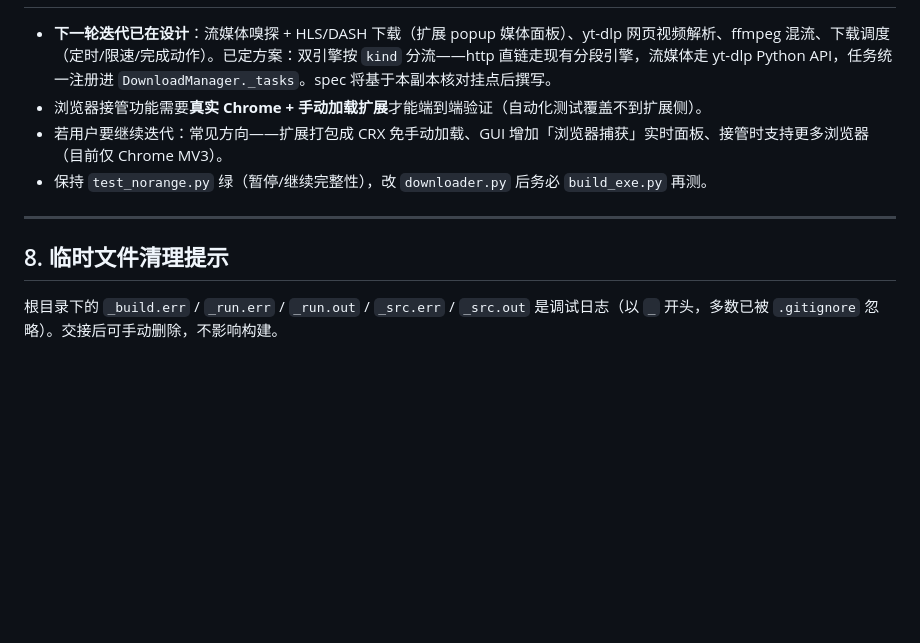
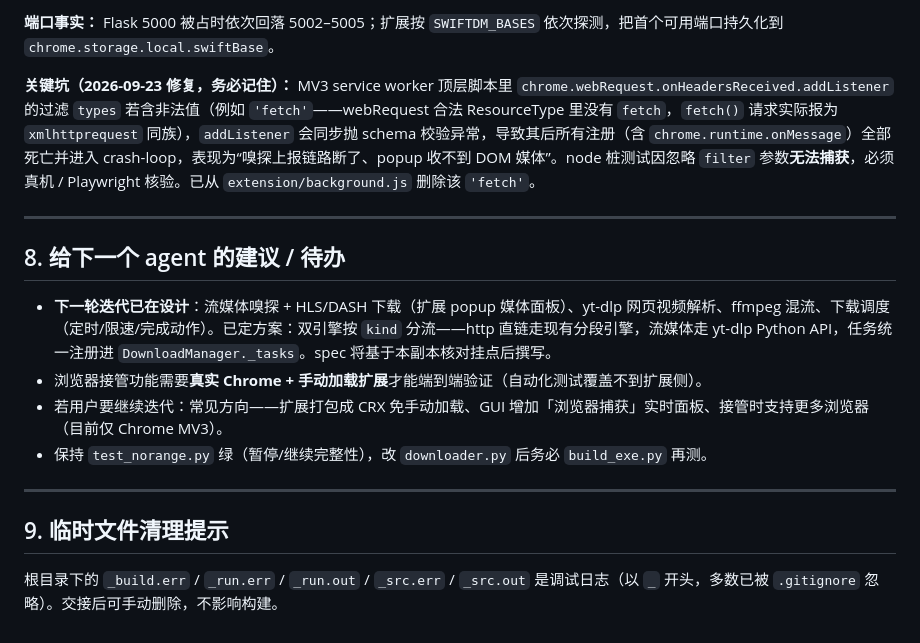
Before and after one commit to cpufreestyle/SwiftDM, a Markdown page: HANDOFF.md, the part around one of its changes. GitHub-like rendering; blank space fills up the shorter version.

```diff
--- a/HANDOFF.md
+++ b/HANDOFF.md
@@ -115,3 +152,11 @@ SWIFTDM_PORT=5100 SWIFTDM_MONITOR_PORT=5101 dist\SwiftDM.exe --web-only
+**端口事实：** Flask 5000 被占时依次回落 5002–5005；扩展按 `SWIFTDM_BASES` 依次探测，把首个可用端口持久化到 `chrome.storage.local.swiftBase`。
+
+**关键坑（2026-09-23 修复，务必记住）：** MV3 service worker 顶层脚本里 `chrome.webRequest.onHeadersReceived.addListener` 的过滤 `types` 若含非法值（例如 `'fetch'`——webRequest 合法 ResourceType 里没有 `fetch`，`fetch()` 请求实际报为 `xmlhttprequest` 同族），`addListener` 会同步抛 schema 校验异常，导致其后所有注册（含 `chrome.runtime.onMessage`）全部死亡并进入 crash-loop，表现为“嗅探上报链路断了、popup 收不到 DOM 媒体”。node 桩测试因忽略 `filter` 参数**无法捕获**，必须真机 / Playwright 核验。已从 `extension/background.js` 删除该 `'fetch'`。
+
+---
+
+
+## 8. 给下一个 agent 的建议 / 待办
 
 - **下一轮迭代已在设计**：流媒体嗅探 + HLS/DASH 下载（扩展 popup 媒体面板）、yt-dlp 网页视频解析、ffmpeg 混流、下载调度（定时/限速/完成动作）。已定方案：双引擎按 `kind` 分流——http 直链走现有分段引擎，流媒体走 yt-dlp Python API，任务统一注册进 `DownloadManager._tasks`。spec 将基于本副本核对挂点后撰写。
 - 浏览器接管功能需要**真实 Chrome + 手动加载扩展**才能端到端验证（自动化测试覆盖不到扩展侧）。
@@ -120,6 +165,6 @@ SWIFTDM_PORT=5100 SWIFTDM_MONITOR_PORT=5101 dist\SwiftDM.exe --web-only
 
 ---
 
-## 8. 临时文件清理提示
+## 9. 临时文件清理提示
 
 根目录下的 `_build.err` / `_run.err` / `_run.out` / `_src.err` / `_src.out` 是调试日志（以 `_` 开头，多数已被 `.gitignore` 忽略）。交接后可手动删除，不影响构建。
```
Also changed, not shown: other parts of HANDOFF.md (+38 -1 lines), 1 other file.
